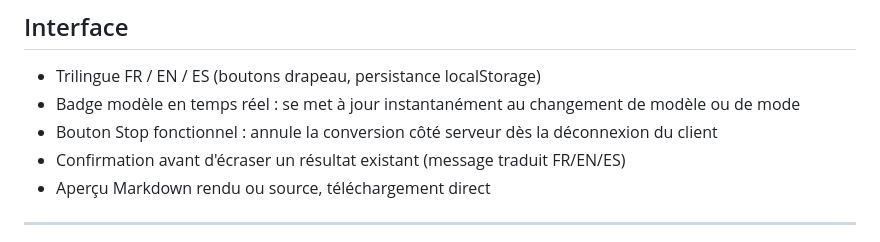
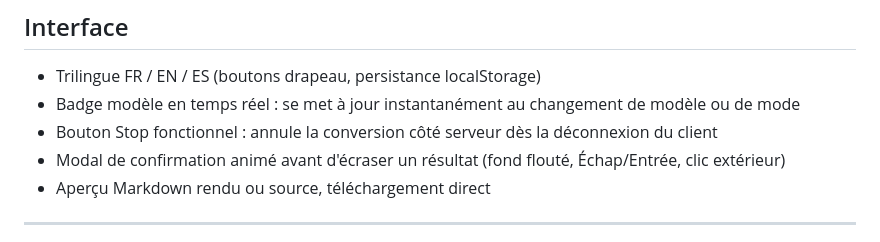
Before and after one commit to virgosfredianilorenzo-cyber/pdf2md4llmwiki, a Markdown page: README.md, the part around the change. GitHub-like rendering.

Commit message:
docs: update Interface section with animated modal description (FR/EN/ES)
Co-Authored-By: Claude Sonnet 4.6 <noreply@anthropic.com>

```diff
--- a/README.md
+++ b/README.md
@@ -60,7 +60,7 @@ output/note.md         →  copie optionnelle dans le vault
 - Trilingue FR / EN / ES (boutons drapeau, persistance localStorage)
 - Badge modèle en temps réel : se met à jour instantanément au changement de modèle ou de mode
 - Bouton Stop fonctionnel : annule la conversion côté serveur dès la déconnexion du client
-- Confirmation avant d'écraser un résultat existant (message traduit FR/EN/ES)
+- Modal de confirmation animé avant d'écraser un résultat (fond flouté, Échap/Entrée, clic extérieur)
 - Aperçu Markdown rendu ou source, téléchargement direct
 
 ---
```
Also changed, not shown: README.en.md (+1 -1 lines), README.es.md (+1 -1 lines).
